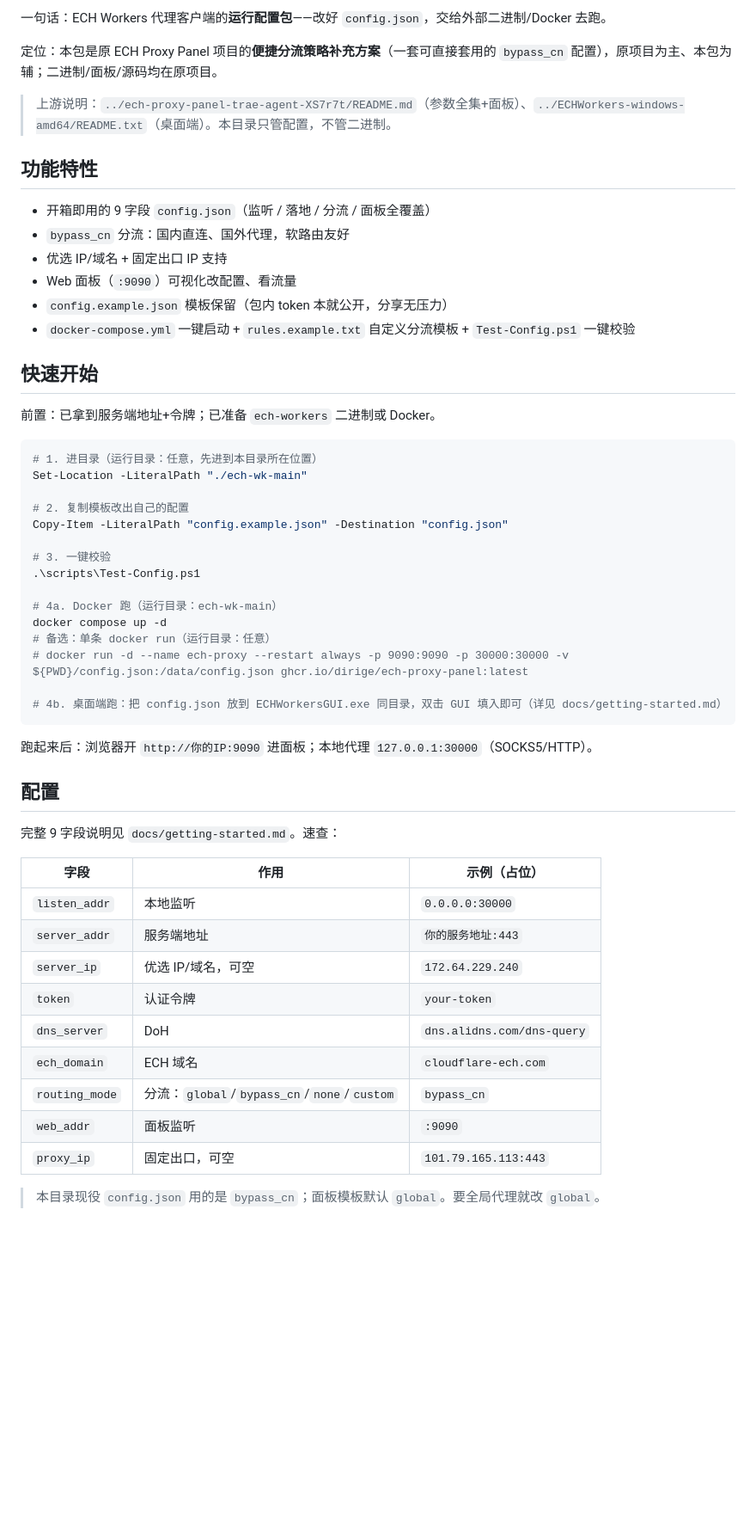
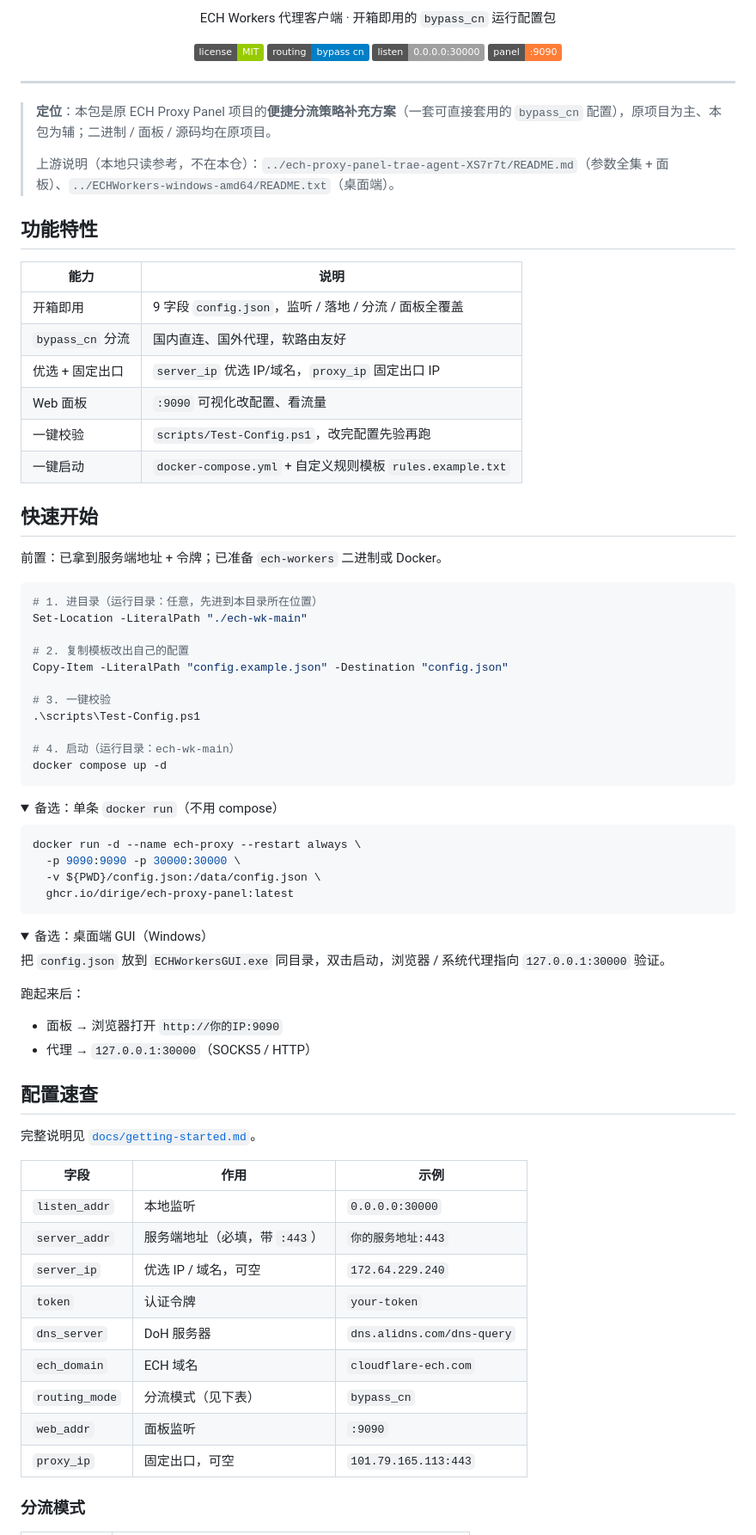
Before and after one commit to Dirige/ech-proxy-panel, a Markdown page: README.md, the part around one of its changes. Shown at 86% size. GitHub-like rendering; folded sections open; badges without logos; blank space fills up the shorter version.

Commit message:
docs: rewrite README with badges, tables and mermaid flow

````diff
--- a/README.md
+++ b/README.md
@@ -2,22 +2,33 @@
 
-一句话：ECH Workers 代理客户端的**运行配置包**——改好 `config.json`，交给外部二进制/Docker 去跑。
+<p align="center">ECH Workers 代理客户端 · 开箱即用的 <code>bypass_cn</code> 运行配置包</p>
 
-定位：本包是原 ECH Proxy Panel 项目的**便捷分流策略补充方案**（一套可直接套用的 `bypass_cn` 配置），原项目为主、本包为辅；二进制/面板/源码均在原项目。
+<p align="center">
+  <a href="./LICENSE"><img src="https://img.shields.io/badge/license-MIT-green" alt="license" /></a>
+  <img src="https://img.shields.io/badge/routing-bypass_cn-blue" alt="routing" />
+  <img src="https://img.shields.io/badge/listen-0.0.0.0%3A30000-lightgrey" alt="listen" />
+  <img src="https://img.shields.io/badge/panel-%3A9090-orange" alt="panel" />
+</p>
 
-> 上游说明：`../ech-proxy-panel-trae-agent-XS7r7t/README.md`（参数全集+面板）、`../ECHWorkers-windows-amd64/README.txt`（桌面端）。本目录只管配置，不管二进制。
+---
+
+> **定位**：本包是原 ECH Proxy Panel 项目的**便捷分流策略补充方案**（一套可直接套用的 `bypass_cn` 配置），原项目为主、本包为辅；二进制 / 面板 / 源码均在原项目。
+>
+> 上游说明（本地只读参考，不在本仓）：`../ech-proxy-panel-trae-agent-XS7r7t/README.md`（参数全集 + 面板）、`../ECHWorkers-windows-amd64/README.txt`（桌面端）。
 
 ## 功能特性
 
-- 开箱即用的 9 字段 `config.json`（监听 / 落地 / 分流 / 面板全覆盖）
-- `bypass_cn` 分流：国内直连、国外代理，软路由友好
-- 优选 IP/域名 + 固定出口 IP 支持
-- Web 面板（`:9090`）可视化改配置、看流量
-- `config.example.json` 模板保留（包内 token 本就公开，分享无压力）
-- `docker-compose.yml` 一键启动 + `rules.example.txt` 自定义分流模板 + `Test-Config.ps1` 一键校验
+| 能力 | 说明 |
+|------|------|
+| 开箱即用 | 9 字段 `config.json`，监听 / 落地 / 分流 / 面板全覆盖 |
+| `bypass_cn` 分流 | 国内直连、国外代理，软路由友好 |
+| 优选 + 固定出口 | `server_ip` 优选 IP/域名，`proxy_ip` 固定出口 IP |
+| Web 面板 | `:9090` 可视化改配置、看流量 |
+| 一键校验 | `scripts/Test-Config.ps1`，改完配置先验再跑 |
+| 一键启动 | `docker-compose.yml` + 自定义规则模板 `rules.example.txt` |
 
 ## 快速开始
 
-前置：已拿到服务端地址+令牌；已准备 `ech-workers` 二进制或 Docker。
+前置：已拿到服务端地址 + 令牌；已准备 `ech-workers` 二进制或 Docker。
 
 ```powershell
 # 1. 进目录（运行目录：任意，先进到本目录所在位置）
@@ -29,31 +40,49 @@ Copy-Item -LiteralPath "config.example.json" -Destination "config.json"
 # 3. 一键校验
 .\scripts\Test-Config.ps1
 
-# 4a. Docker 跑（运行目录：ech-wk-main）
+# 4. 启动（运行目录：ech-wk-main）
 docker compose up -d
-# 备选：单条 docker run（运行目录：任意）
-# docker run -d --name ech-proxy --restart always -p 9090:9090 -p 30000:30000 -v ${PWD}/config.json:/data/config.json ghcr.io/dirige/ech-proxy-panel:latest
-
-# 4b. 桌面端跑：把 config.json 放到 ECHWorkersGUI.exe 同目录，双击 GUI 填入即可（详见 docs/getting-started.md）
 ```
 
-跑起来后：浏览器开 `http://你的IP:9090` 进面板；本地代理 `127.0.0.1:30000`（SOCKS5/HTTP）。
+<details>
+<summary>备选：单条 <code>docker run</code>（不用 compose）</summary>
 
-## 配置
+```bash
+docker run -d --name ech-proxy --restart always \
+  -p 9090:9090 -p 30000:30000 \
+  -v ${PWD}/config.json:/data/config.json \
+  ghcr.io/dirige/ech-proxy-panel:latest
+```
 
-完整 9 字段说明见 `docs/getting-started.md`。速查：
+</details>
 
-| 字段 | 作用 | 示例（占位） |
-|------|------|--------------|
+<details>
+<summary>备选：桌面端 GUI（Windows）</summary>
+
+把 `config.json` 放到 `ECHWorkersGUI.exe` 同目录，双击启动，浏览器 / 系统代理指向 `127.0.0.1:30000` 验证。
+
+</details>
+
+跑起来后：
+
+- 面板 → 浏览器打开 `http://你的IP:9090`
+- 代理 → `127.0.0.1:30000`（SOCKS5 / HTTP）
+
+## 配置速查
+
+完整说明见 [`docs/getting-started.md`](./docs/getting-started.md)。
+
+| 字段 | 作用 | 示例 |
+|------|------|------|
 | `listen_addr` | 本地监听 | `0.0.0.0:30000` |
-| `server_addr` | 服务端地址 | `你的服务地址:443` |
-| `server_ip` | 优选 IP/域名，可空 | `172.64.229.240` |
+| `server_addr` | 服务端地址（必填，带 `:443`） | `你的服务地址:443` |
+| `server_ip` | 优选 IP / 域名，可空 | `172.64.229.240` |
 | `token` | 认证令牌 | `your-token` |
-| `dns_server` | DoH | `dns.alidns.com/dns-query` |
+| `dns_server` | DoH 服务器 | `dns.alidns.com/dns-query` |
 | `ech_domain` | ECH 域名 | `cloudflare-ech.com` |
-| `routing_mode` | 分流：`global`/`bypass_cn`/`none`/`custom` | `bypass_cn` |
+| `routing_mode` | 分流模式（见下表） | `bypass_cn` |
 | `web_addr` | 面板监听 | `:9090` |
 | `proxy_ip` | 固定出口，可空 | `101.79.165.113:443` |
 
-> 本目录现役 `config.json` 用的是 `bypass_cn`；面板模板默认 `global`。要全局代理就改 `global`。
+### 分流模式
 
````
Also changed, not shown: other parts of README.md (+50 -10 lines).
